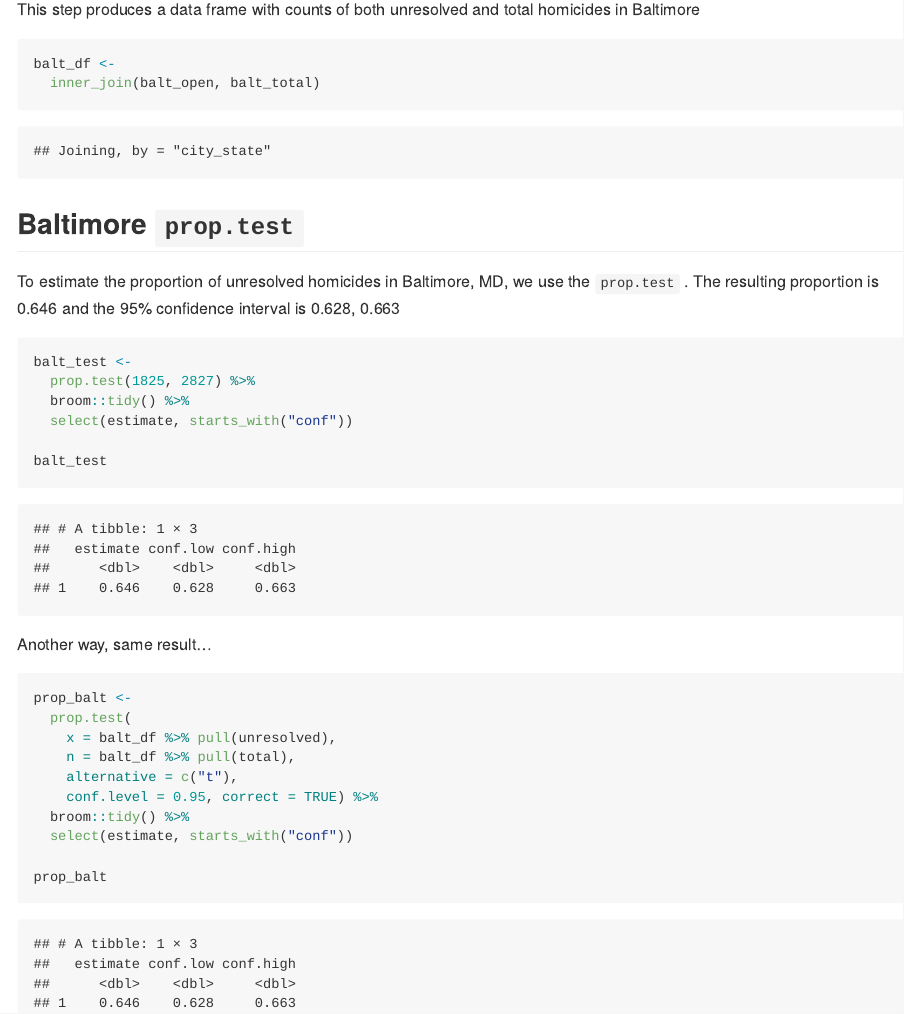
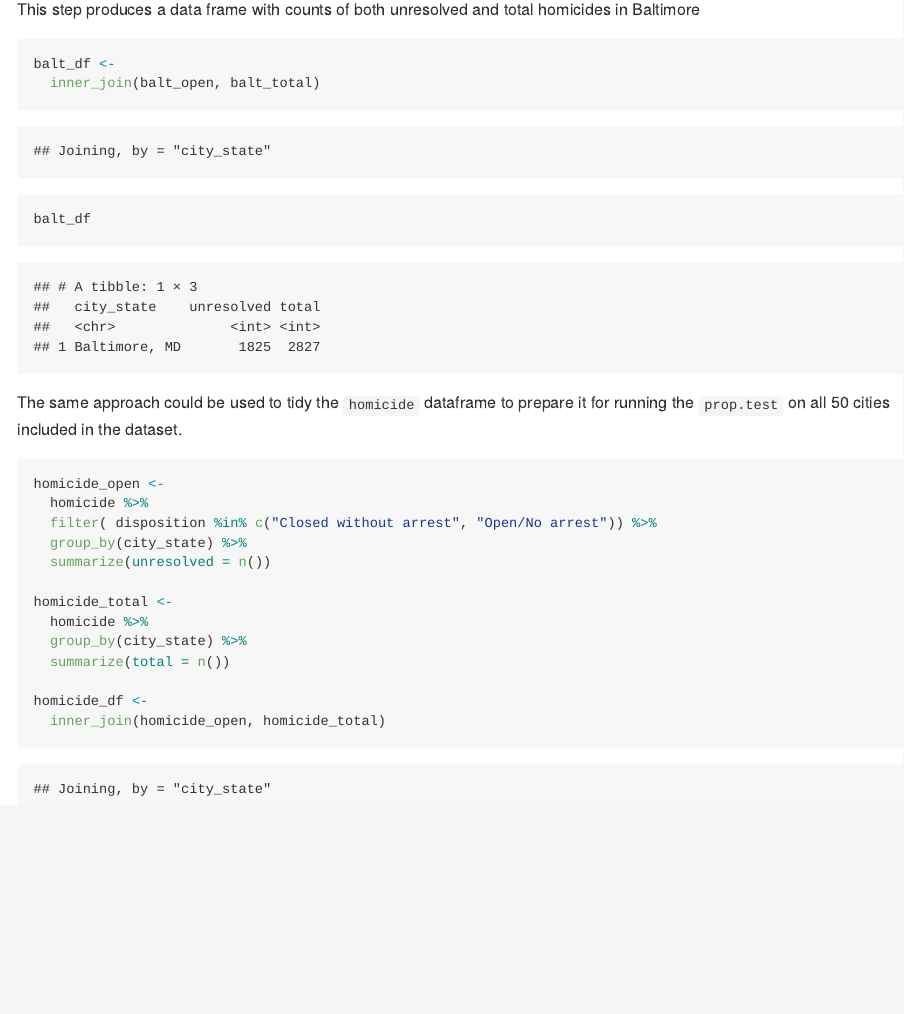
Before and after one commit to mofouda/p8105_hw5_mff2137, an R Markdown document (p8105_hw5_mff2137.Rmd): the page in a window 1100 px wide, from 1350 px down. The pictures show the output file p8105_hw5_mff2137.md that the author committed with the source, drawn offline in the style of GitHub; long lines of code are wrapped.

Commit message:
problem 2-- homicide dataset wrangled

````diff
--- a/p8105_hw5_mff2137.Rmd
+++ b/p8105_hw5_mff2137.Rmd
@@ -68,32 +68,24 @@ This step produces a data frame with counts of both unresolved and total homicid
 ```{r}
 balt_df <-
   inner_join(balt_open, balt_total)
+
+balt_df
 ```
 
-## Baltimore `prop.test`
-
-To estimate the proportion of unresolved homicides in Baltimore, MD, we use the `prop.test` . The resulting proportion is 0.646 and the 95% confidence interval is 0.628, 0.663
+The same approach could be used to tidy the `homicide` dataframe to prepare it for running the `prop.test` on all 50 cities included in the dataset.
 
 ```{r}
-balt_test <-
-  prop.test(1825, 2827) %>%
-  broom::tidy() %>%
-  select(estimate, starts_with("conf"))
+homicide_open <-
+  homicide %>%
+  filter( disposition %in% c("Closed without arrest", "Open/No arrest")) %>%
+  group_by(city_state) %>%
+  summarize(unresolved = n())
 
-balt_test
+homicide_total <-
+  homicide %>%
+  group_by(city_state) %>%
+  summarize(total = n())
+
+homicide_df <-
+  inner_join(homicide_open, homicide_total)
 ```
-
-Another way, same result...
-
-```{r}
-prop_balt <-
-  prop.test(
-    x = balt_df %>% pull(unresolved),
-    n = balt_df %>% pull(total),
-    alternative = c("t"),
-    conf.level = 0.95, correct = TRUE) %>%
-  broom::tidy() %>%
-  select(estimate, starts_with("conf"))
-
-prop_balt
-```
````
Also changed, not shown: p8105_hw5_mff2137.md.
